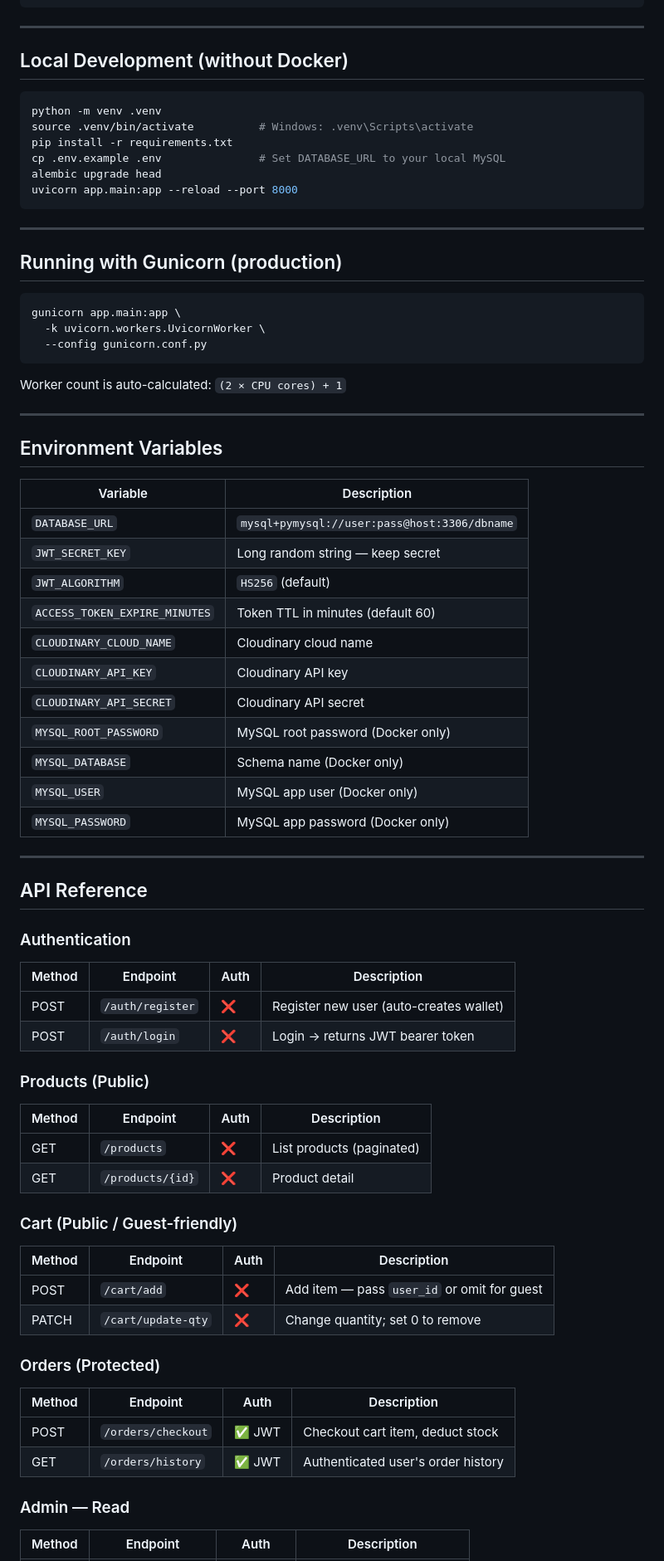
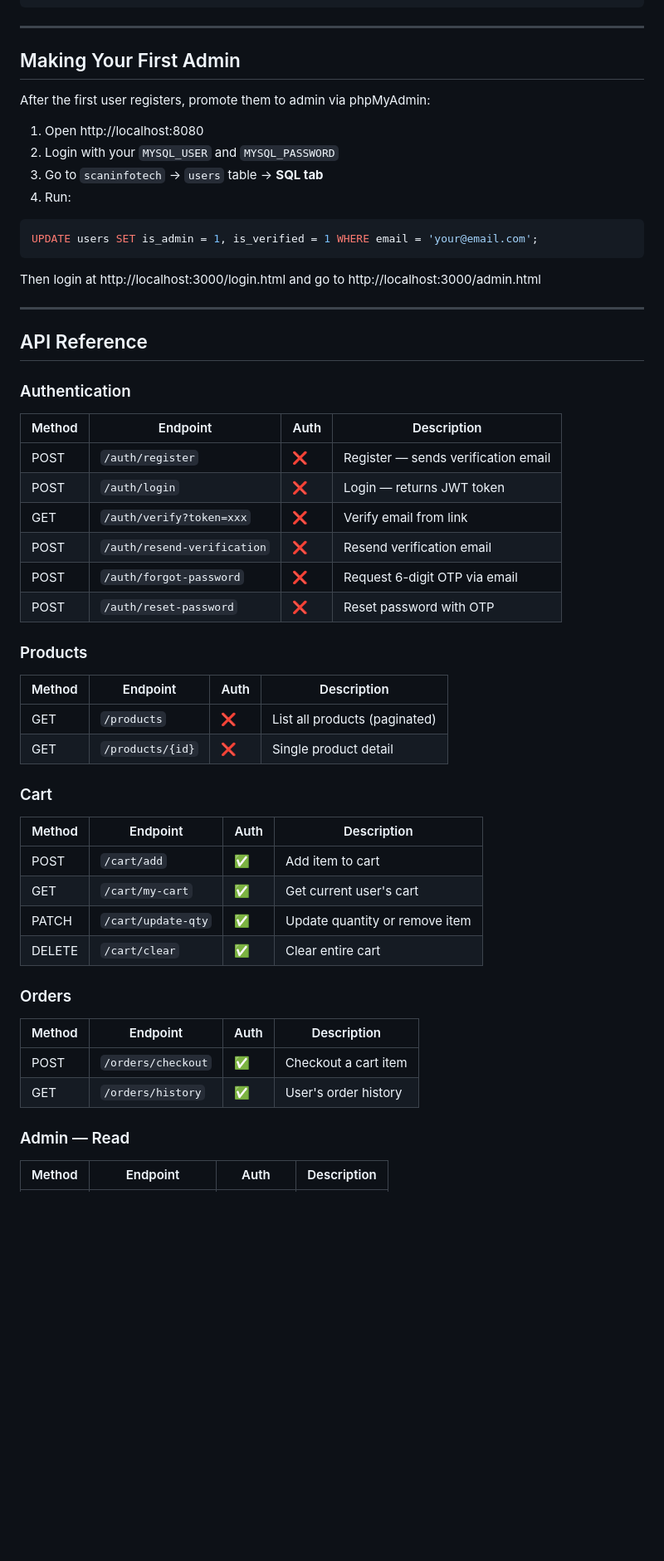
Before and after one commit to favoursui/scan_info_tech, a Markdown page: README.md, the part around one of its changes. Shown at 83% size. GitHub-like rendering; blank space fills up the shorter version.

````diff
--- a/README.md
+++ b/README.md
@@ -79,46 +232,20 @@ curl http://localhost:8000/health
 
 ---
 
-## Local Development (without Docker)
+## Making Your First Admin
 
-```bash
-python -m venv .venv
-source .venv/bin/activate          # Windows: .venv\Scripts\activate
-pip install -r requirements.txt
-cp .env.example .env               # Set DATABASE_URL to your local MySQL
-alembic upgrade head
-uvicorn app.main:app --reload --port 8000
+After the first user registers, promote them to admin via phpMyAdmin:
+
+1. Open http://localhost:8080
+2. Login with your `MYSQL_USER` and `MYSQL_PASSWORD`
+3. Go to `scaninfotech` → `users` table → **SQL tab**
+4. Run:
+
+```sql
+UPDATE users SET is_admin = 1, is_verified = 1 WHERE email = 'your@email.com';
 ```
 
----
-
-## Running with Gunicorn (production)
-
-```bash
-gunicorn app.main:app \
-  -k uvicorn.workers.UvicornWorker \
-  --config gunicorn.conf.py
-```
-
-Worker count is auto-calculated: `(2 × CPU cores) + 1`
-
----
-
-## Environment Variables
-
-| Variable | Description |
-|---|---|
-| `DATABASE_URL` | `mysql+pymysql://user:pass@host:3306/dbname` |
-| `JWT_SECRET_KEY` | Long random string — keep secret |
-| `JWT_ALGORITHM` | `HS256` (default) |
-| `ACCESS_TOKEN_EXPIRE_MINUTES` | Token TTL in minutes (default 60) |
-| `CLOUDINARY_CLOUD_NAME` | Cloudinary cloud name |
-| `CLOUDINARY_API_KEY` | Cloudinary API key |
-| `CLOUDINARY_API_SECRET` | Cloudinary API secret |
-| `MYSQL_ROOT_PASSWORD` | MySQL root password (Docker only) |
-| `MYSQL_DATABASE` | Schema name (Docker only) |
-| `MYSQL_USER` | MySQL app user (Docker only) |
-| `MYSQL_PASSWORD` | MySQL app password (Docker only) |
+Then login at http://localhost:3000/login.html and go to http://localhost:3000/admin.html
 
 ---
 
@@ -128,29 +255,35 @@ Worker count is auto-calculated: `(2 × CPU cores) + 1`
 
 | Method | Endpoint | Auth | Description |
 |---|---|---|---|
-| POST | `/auth/register` | ❌ | Register new user (auto-creates wallet) |
-| POST | `/auth/login` | ❌ | Login → returns JWT bearer token |
+| POST | `/auth/register` | ❌ | Register — sends verification email |
+| POST | `/auth/login` | ❌ | Login — returns JWT token |
+| GET | `/auth/verify?token=xxx` | ❌ | Verify email from link |
+| POST | `/auth/resend-verification` | ❌ | Resend verification email |
+| POST | `/auth/forgot-password` | ❌ | Request 6-digit OTP via email |
+| POST | `/auth/reset-password` | ❌ | Reset password with OTP |
 
-### Products (Public)
+### Products
 
 | Method | Endpoint | Auth | Description |
 |---|---|---|---|
-| GET | `/products` | ❌ | List products (paginated) |
-| GET | `/products/{id}` | ❌ | Product detail |
+| GET | `/products` | ❌ | List all products (paginated) |
+| GET | `/products/{id}` | ❌ | Single product detail |
 
-### Cart (Public / Guest-friendly)
+### Cart
 
 | Method | Endpoint | Auth | Description |
 |---|---|---|---|
-| POST | `/cart/add` | ❌ | Add item — pass `user_id` or omit for guest |
-| PATCH | `/cart/update-qty` | ❌ | Change quantity; set 0 to remove |
+| POST | `/cart/add` | ✅ | Add item to cart |
+| GET | `/cart/my-cart` | ✅ | Get current user's cart |
+| PATCH | `/cart/update-qty` | ✅ | Update quantity or remove item |
+| DELETE | `/cart/clear` | ✅ | Clear entire cart |
 
-### Orders (Protected)
+### Orders
 
 | Method | Endpoint | Auth | Description |
 |---|---|---|---|
-| POST | `/orders/checkout` | ✅ JWT | Checkout cart item, deduct stock |
-| GET | `/orders/history` | ✅ JWT | Authenticated user's order history |
+| POST | `/orders/checkout` | ✅ | Checkout a cart item |
+| GET | `/orders/history` | ✅ | User's order history |
 
 ### Admin — Read
 
````
Also changed, not shown: other parts of README.md (+301 -51 lines).
